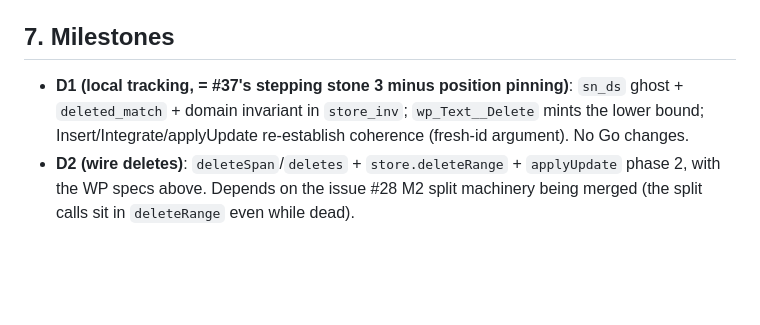
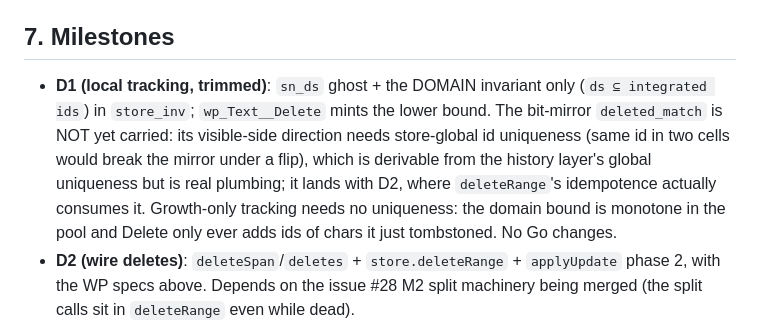
Before and after one commit to iasakura/cert-yjs, a Markdown page: docs/plan-delete-set.md, the part around the change. Drawn GitHub-style; blank space fills up the shorter version.

Commit message:
docs: trim delete-set D1 to growth-only tracking (mirror moved to D2)
The deleted_match bit mirror needs store-global id uniqueness on its
visible side (a flip must not cover another cell's ids), which is real
plumbing best derived from the history layer's uniqueness; D2's
deleteRange is its first real consumer, so D1 carries only the auth and
the monotone domain bound.

Co-Authored-By: Claude Fable 5 <noreply@anthropic.com>
Claude-Session: https://claude.ai/code/session_01Kom996ud1pFv3JkD49i8iA

```diff
--- a/docs/plan-delete-set.md
+++ b/docs/plan-delete-set.md
@@ -117,10 +117,15 @@ covered by the M2 no-op cell surgery (`split_cells_flatten` etc.).
 
 ## 7. Milestones
 
-- **D1 (local tracking, = #37's stepping stone 3 minus position pinning)**:
-  `sn_ds` ghost + `deleted_match` + domain invariant in `store_inv`;
-  `wp_Text__Delete` mints the lower bound; Insert/Integrate/applyUpdate
-  re-establish coherence (fresh-id argument). No Go changes.
+- **D1 (local tracking, trimmed)**: `sn_ds` ghost + the DOMAIN invariant
+  only (`ds ⊆ integrated ids`) in `store_inv`; `wp_Text__Delete` mints the
+  lower bound. The bit-mirror `deleted_match` is NOT yet carried: its
+  visible-side direction needs store-global id uniqueness (same id in two
+  cells would break the mirror under a flip), which is derivable from the
+  history layer's global uniqueness but is real plumbing; it lands with D2,
+  where `deleteRange`'s idempotence actually consumes it. Growth-only
+  tracking needs no uniqueness: the domain bound is monotone in the pool and
+  Delete only ever adds ids of chars it just tombstoned. No Go changes.
 - **D2 (wire deletes)**: `deleteSpan`/`deletes` + `store.deleteRange` +
   `applyUpdate` phase 2, with the WP specs above. Depends on the issue #28
   M2 split machinery being merged (the split calls sit in `deleteRange` even
```
